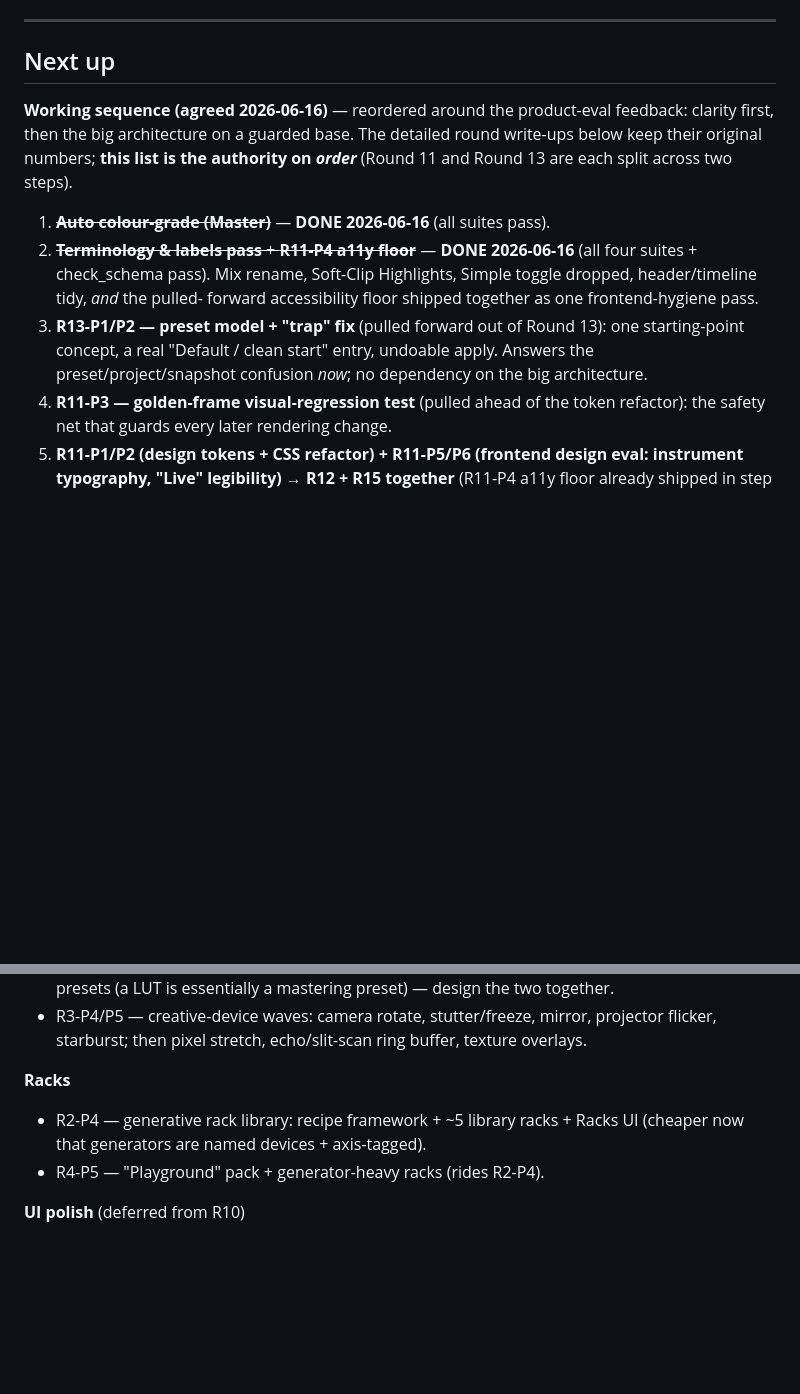
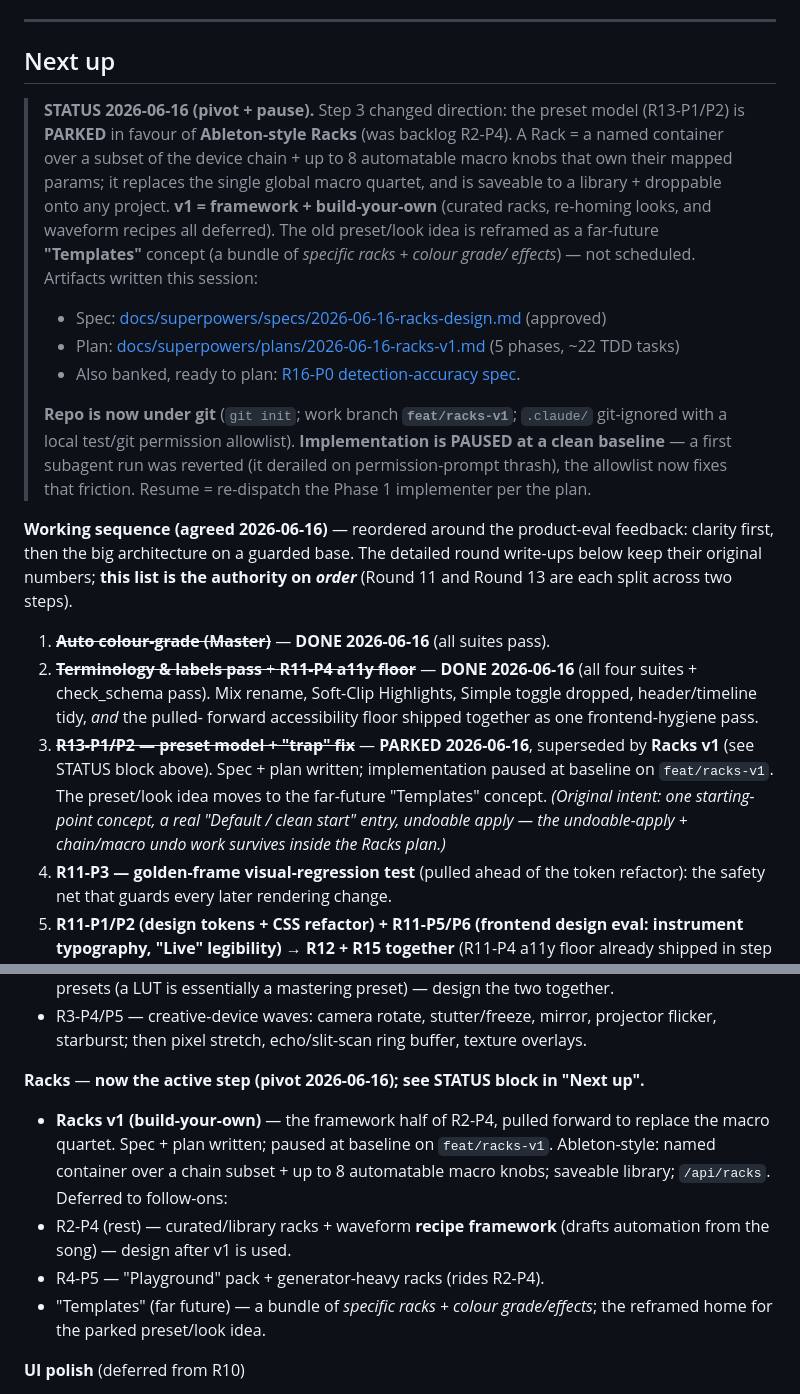
Before and after one commit to MatthewGuile/still-reactive, a Markdown page: plan/ROADMAP.md, 2 parts joined by grey strips. Drawn GitHub-style; blank space fills up the shorter version.

Commit message:
docs: roadmap status — presets parked, Racks v1 pivot, paused at baseline
Co-Authored-By: Claude Opus 4.8 <noreply@anthropic.com>

```diff
--- a/plan/ROADMAP.md
+++ b/plan/ROADMAP.md
@@ -46,6 +46,25 @@ user's own test videos.
 
 ## Next up
 
+> **STATUS 2026-06-16 (pivot + pause).** Step 3 changed direction: the preset
+> model (R13-P1/P2) is **PARKED** in favour of **Ableton-style Racks** (was
+> backlog R2-P4). A Rack = a named container over a subset of the device chain +
+> up to 8 automatable macro knobs that own their mapped params; it replaces the
+> single global macro quartet, and is saveable to a library + droppable onto any
+> project. **v1 = framework + build-your-own** (curated racks, re-homing looks,
+> and waveform recipes all deferred). The old preset/look idea is reframed as a
+> far-future **"Templates"** concept (a bundle of *specific racks + colour grade/
+> effects*) — not scheduled. Artifacts written this session:
+> - Spec: [docs/superpowers/specs/2026-06-16-racks-design.md](../docs/superpowers/specs/2026-06-16-racks-design.md) (approved)
+> - Plan: [docs/superpowers/plans/2026-06-16-racks-v1.md](../docs/superpowers/plans/2026-06-16-racks-v1.md) (5 phases, ~22 TDD tasks)
+> - Also banked, ready to plan: [R16-P0 detection-accuracy spec](../docs/superpowers/specs/2026-06-16-r16p0-detection-accuracy-design.md).
+>
+> **Repo is now under git** (`git init`; work branch **`feat/racks-v1`**;
+> `.claude/` git-ignored with a local test/git permission allowlist).
+> **Implementation is PAUSED at a clean baseline** — a first subagent run was
+> reverted (it derailed on permission-prompt thrash), the allowlist now fixes
+> that friction. Resume = re-dispatch the Phase 1 implementer per the plan.
+
 **Working sequence (agreed 2026-06-16)** — reordered around the product-eval
 feedback: clarity first, then the big architecture on a guarded base. The
 detailed round write-ups below keep their original numbers; **this list is the
@@ -56,10 +75,12 @@ authority on _order_** (Round 11 and Round 13 are each split across two steps).
    2026-06-16** (all four suites + check_schema pass). Mix rename, Soft-Clip
    Highlights, Simple toggle dropped, header/timeline tidy, *and* the pulled-
    forward accessibility floor shipped together as one frontend-hygiene pass.
-3. **R13-P1/P2 — preset model + "trap" fix** (pulled forward out of Round 13):
-   one starting-point concept, a real "Default / clean start" entry, undoable
-   apply. Answers the preset/project/snapshot confusion *now*; no dependency on
-   the big architecture.
+3. ~~**R13-P1/P2 — preset model + "trap" fix**~~ — **PARKED 2026-06-16**,
+   superseded by **Racks v1** (see STATUS block above). Spec + plan written;
+   implementation paused at baseline on `feat/racks-v1`. The preset/look idea
+   moves to the far-future "Templates" concept. *(Original intent: one
+   starting-point concept, a real "Default / clean start" entry, undoable apply —
+   the undoable-apply + chain/macro undo work survives inside the Racks plan.)*
 4. **R11-P3 — golden-frame visual-regression test** (pulled ahead of the token
    refactor): the safety net that guards every later rendering change.
 5. **R11-P1/P2 (design tokens + CSS refactor) + R11-P5/P6 (frontend design eval:
@@ -473,10 +494,16 @@ detection-accuracy slice can ship ahead of the map UI.
   projector flicker, starburst; then pixel stretch, echo/slit-scan ring
   buffer, texture overlays.
 
-**Racks**
-- R2-P4 — generative rack library: recipe framework + ~5 library racks +
-  Racks UI (cheaper now that generators are named devices + axis-tagged).
+**Racks** — **now the active step (pivot 2026-06-16); see STATUS block in "Next up".**
+- **Racks v1 (build-your-own)** — the framework half of R2-P4, pulled forward to
+  replace the macro quartet. Spec + plan written; paused at baseline on
+  `feat/racks-v1`. Ableton-style: named container over a chain subset + up to 8
+  automatable macro knobs; saveable library; `/api/racks`. Deferred to follow-ons:
+- R2-P4 (rest) — curated/library racks + waveform **recipe framework** (drafts
+  automation from the song) — design after v1 is used.
 - R4-P5 — "Playground" pack + generator-heavy racks (rides R2-P4).
+- "Templates" (far future) — a bundle of *specific racks + colour grade/effects*;
+  the reframed home for the parked preset/look idea.
 
 **UI polish** (deferred from R10)
 - Dynamic coachmark guide sequence (the start callout is static today).
```
